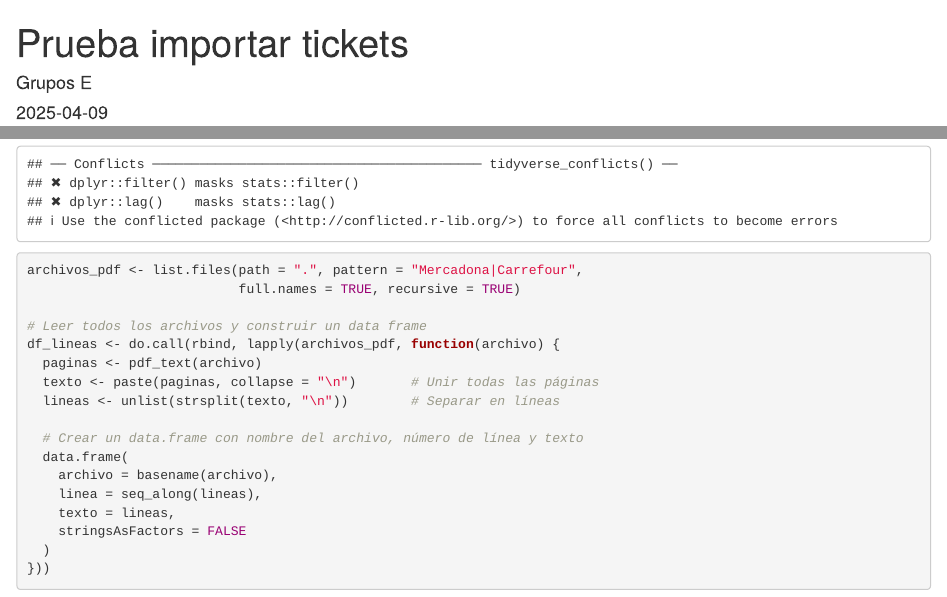
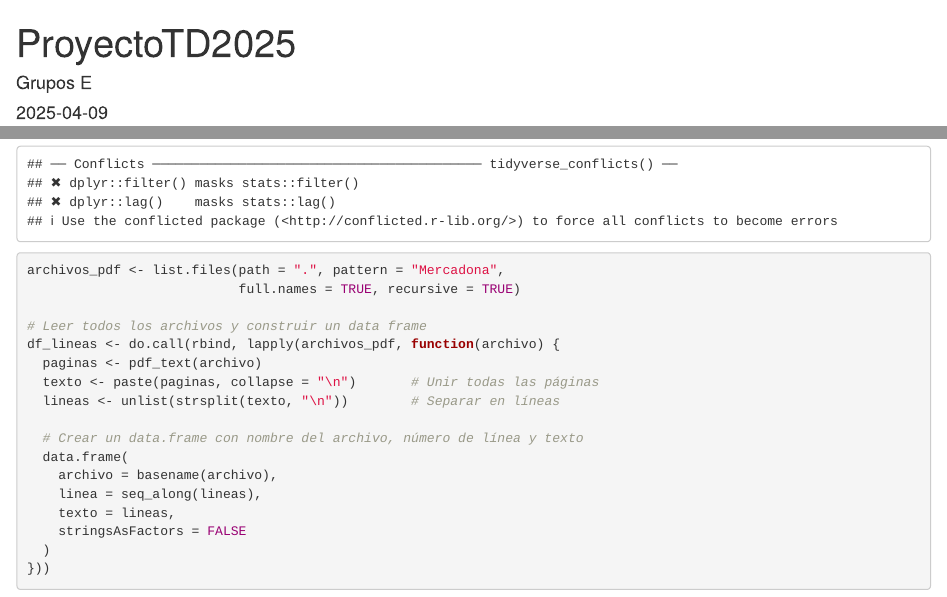
Before and after one commit to ipea8/Mini_Proyecto_TD, an R Markdown document (ProyectoTD2025.Rmd): the page in a window 1100 px wide, from its top, and a second part further down, joined at a grey line. Rendered offline with R 4.5, knitr and Pandoc, with nearby package versions; some code elsewhere in the file could not run offline.

Commit message:
Update and rename Prueba.Rmd to ProyectoTD2025.Rmd

```diff
--- a/Prueba.Rmd
+++ b/ProyectoTD2025.Rmd
@@ -1,5 +1,5 @@
 ---
-title: "Prueba importar tickets"
+title: "ProyectoTD2025"
 author: "Grupos E"
 date: "`r Sys.Date()`"
 output: html_document
@@ -28,7 +28,7 @@ Primero cargamos todos los datos.
 library(pdftools)
 library(tidyverse)
 
-archivos_pdf <- list.files(path = ".", pattern = "Mercadona|Carrefour",
+archivos_pdf <- list.files(path = ".", pattern = "Mercadona",
                            full.names = TRUE, recursive = TRUE)
 
 # Leer todos los archivos y construir un data frame
```
